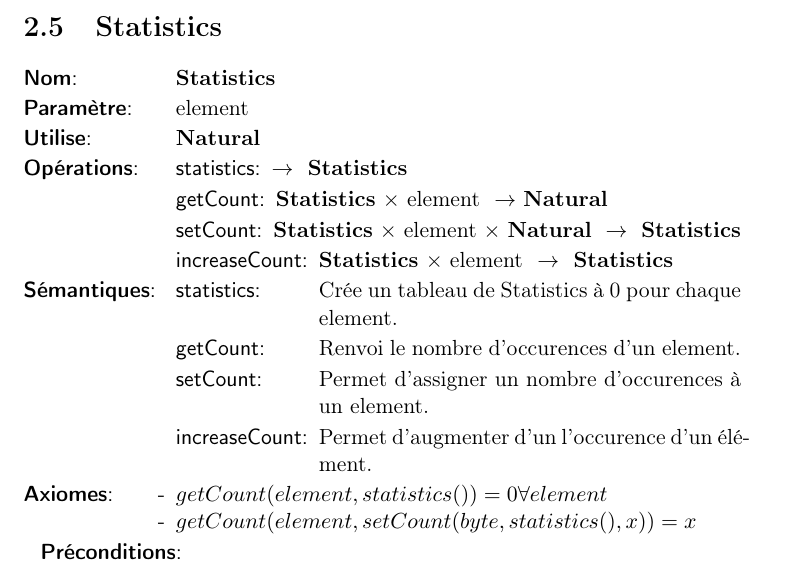
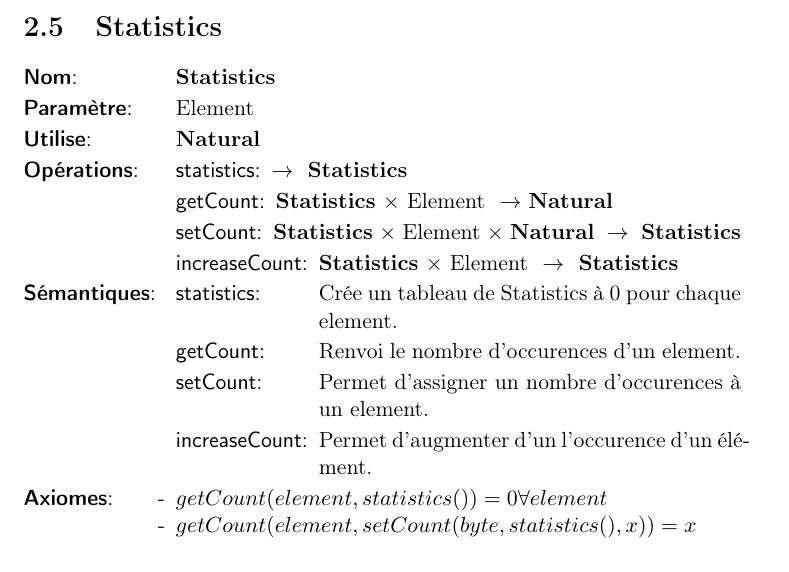
Before and after one commit to AlixANNERAUD/Huffman_compressor, a LaTeX document (rapport/rapport.tex, which reads rapport/analyse/statistiques.tex): part of page 6 of 13, cut so that both start at the same text. Compiled offline with pdfLaTeX.

Commit message:
Fix element casing and remove preconditions

```diff
--- a/rapport/analyse/statistiques.tex
+++ b/rapport/analyse/statistiques.tex
@@ -1,17 +1,16 @@
 \section{Statistics}
-
 
 \newcommand{\statistics}{\textbf{Statistics}}
 
 \begin{tad}
 	\tadNom{\statistics}
-	\tadParametres{element}
+	\tadParametres{Element}
 	\tadDependances{\naturel}
 	\begin{tadOperations}{insert}
 		\tadOperation{statistics}{}{\tadParams{\statistics}}
-		\tadOperation{getCount}{\tadParams{\statistics, element}}{\naturel}
-		\tadOperation{setCount}{\tadParams{\statistics, element, \naturel}}{\tadParams{\statistics}}
-		\tadOperation{increaseCount}{\tadParams{\statistics, element}}{\tadParams{\statistics}}
+		\tadOperation{getCount}{\tadParams{\statistics, Element}}{\naturel}
+		\tadOperation{setCount}{\tadParams{\statistics, Element, \naturel}}{\tadParams{\statistics}}
+		\tadOperation{increaseCount}{\tadParams{\statistics, Element}}{\tadParams{\statistics}}
 	\end{tadOperations}
 	\begin{tadSemantiques}{increaseCount}
 		\tadSemantique{statistics}{Crée un tableau de Statistics à 0 pour chaque element.}
@@ -23,6 +22,4 @@
 		\tadAxiome{getCount(element, statistics()) = 0 \forall element}
 		\tadAxiome{getCount(element, setCount(byte, statistics(), x)) = x}
 	\end{tadAxiomes}
-	\begin{tadPreconditions}{}
-	\end{tadPreconditions}
 \end{tad}
```
